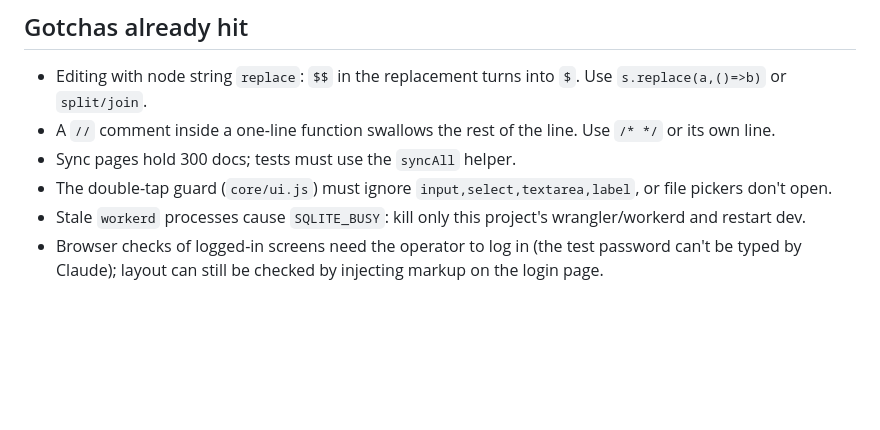
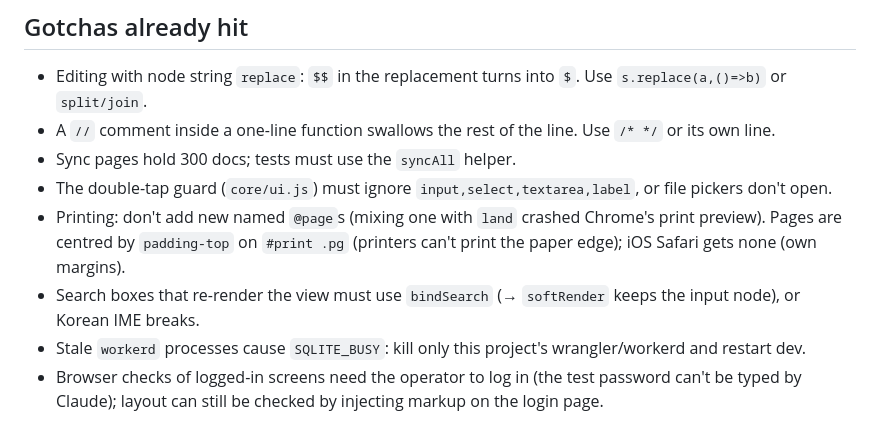
Before and after one commit to dfwkddlsp-coder/hyeonjang-on, a Markdown page: docs/HANDOFF.md, the part around the change. Drawn GitHub-style; blank space fills up the shorter version.

Commit message:
Docs: printing and search-box gotchas in HANDOFF
Co-Authored-By: Claude Opus 5.5 <noreply@anthropic.com>

```diff
--- a/docs/HANDOFF.md
+++ b/docs/HANDOFF.md
@@ -63,6 +63,9 @@ keep changes small and behavior-preserving unless the operator asks for more.
 - A `//` comment inside a one-line function swallows the rest of the line. Use `/* */` or its own line.
 - Sync pages hold 300 docs; tests must use the `syncAll` helper.
 - The double-tap guard (`core/ui.js`) must ignore `input,select,textarea,label`, or file pickers don't open.
+- Printing: don't add new named `@page`s (mixing one with `land` crashed Chrome's print preview). Pages are
+  centred by `padding-top` on `#print .pg` (printers can't print the paper edge); iOS Safari gets none (own margins).
+- Search boxes that re-render the view must use `bindSearch` (→ `softRender` keeps the input node), or Korean IME breaks.
 - Stale `workerd` processes cause `SQLITE_BUSY`: kill only this project's wrangler/workerd and restart dev.
 - Browser checks of logged-in screens need the operator to log in (the test password can't be typed by Claude);
   layout can still be checked by injecting markup on the login page.
```
